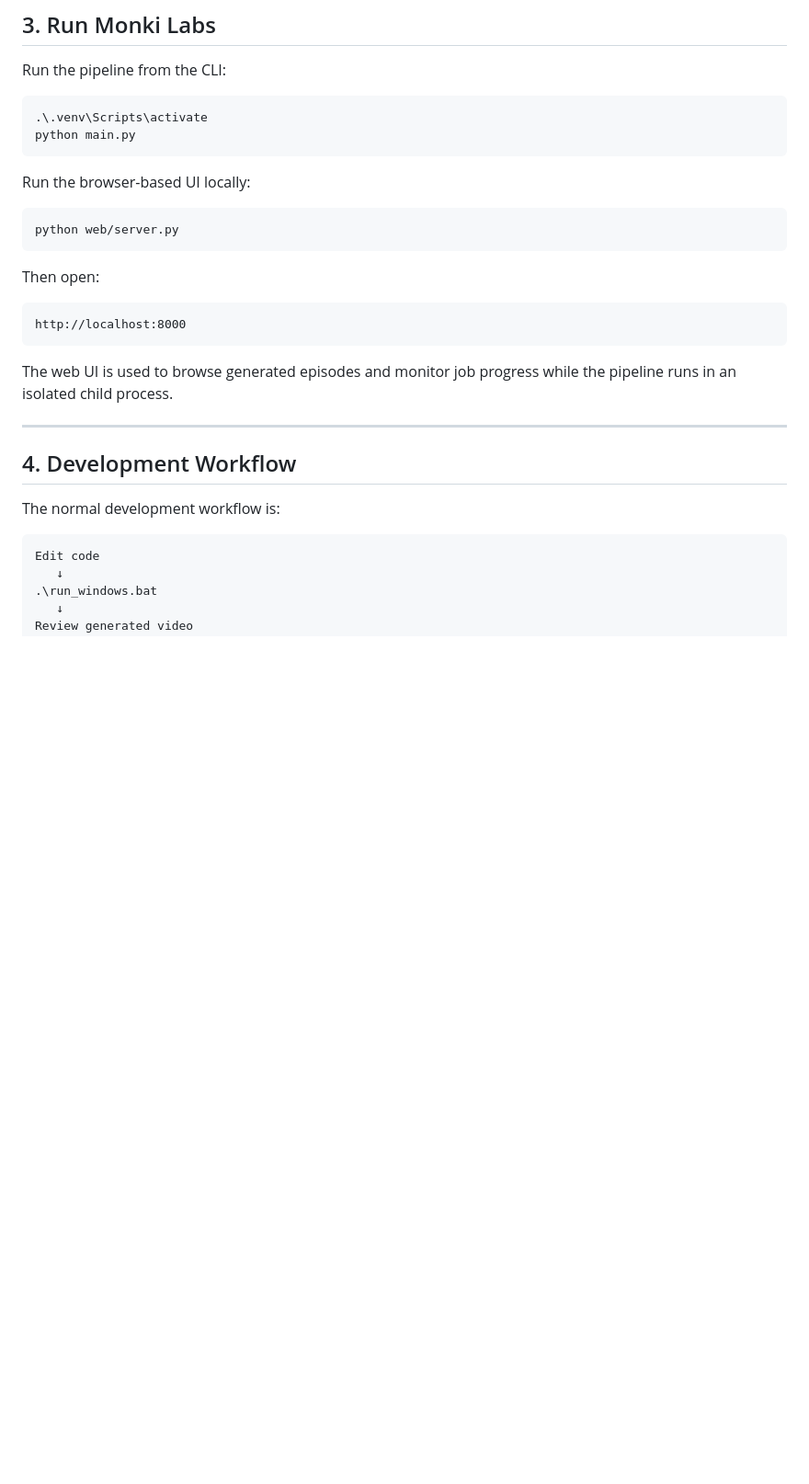
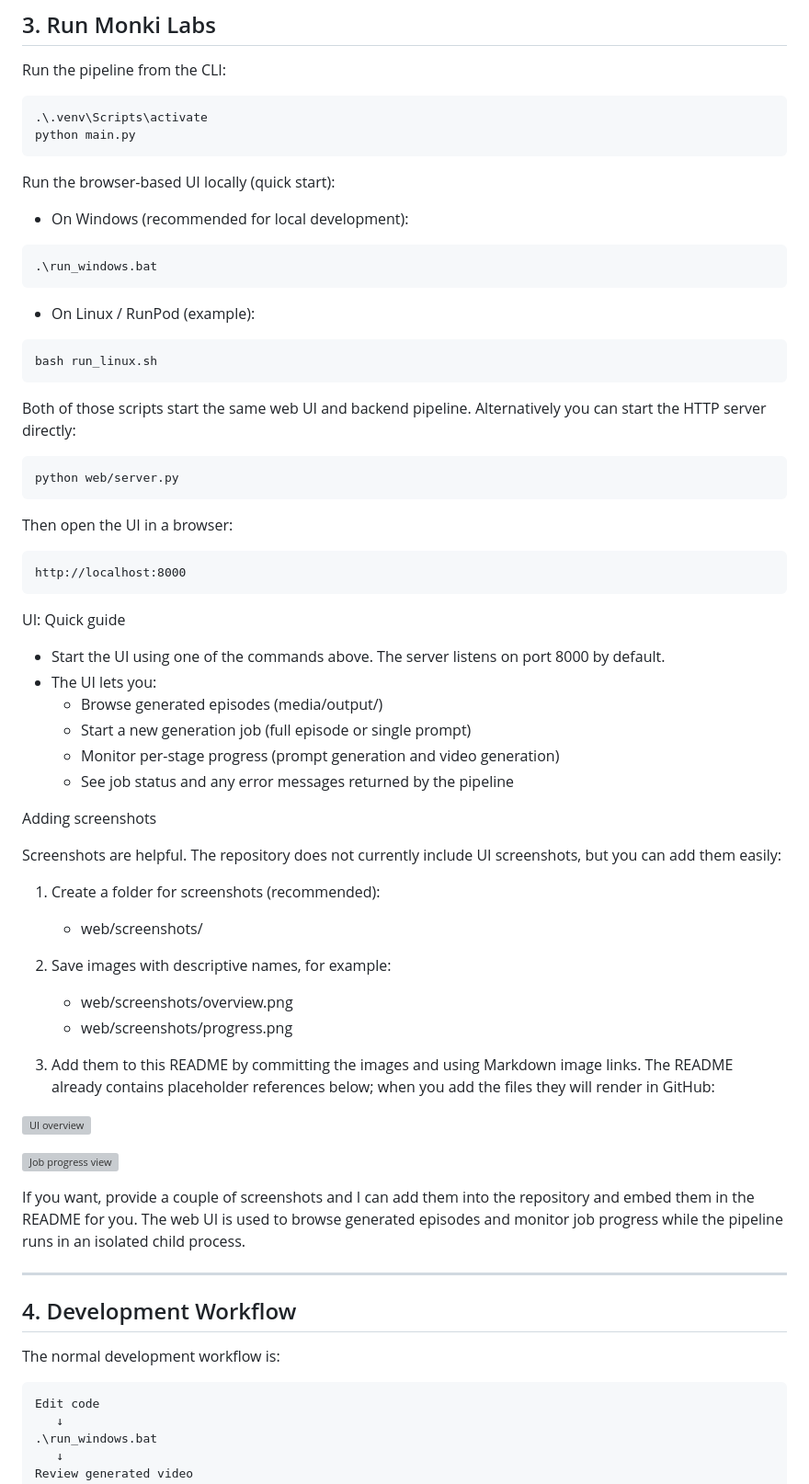
Before and after one commit to adeziio/monki-labs, a Markdown page: README.md, the part around the change. Shown at 92% size. Rendered like a GitHub page; blank space fills up the shorter version; grey boxes are pictures that could not be loaded.

Commit message:
Agent Host changes for agents/project-summary-and-readme-update

````diff
--- a/README.md
+++ b/README.md
@@ -192,18 +192,59 @@ Run the pipeline from the CLI:
 python main.py
 ```
 
-Run the browser-based UI locally:
+Run the browser-based UI locally (quick start):
+
+- On Windows (recommended for local development):
+
+```powershell
+.\run_windows.bat
+```
+
+- On Linux / RunPod (example):
+
+```bash
+bash run_linux.sh
+```
+
+Both of those scripts start the same web UI and backend pipeline. Alternatively you can start the HTTP server directly:
 
 ```powershell
 python web/server.py
 ```
 
-Then open:
+Then open the UI in a browser:
 
 ```text
 http://localhost:8000
 ```
 
+UI: Quick guide
+
+- Start the UI using one of the commands above. The server listens on port 8000 by default.
+- The UI lets you:
+  - Browse generated episodes (media/output/)
+  - Start a new generation job (full episode or single prompt)
+  - Monitor per-stage progress (prompt generation and video generation)
+  - See job status and any error messages returned by the pipeline
+
+Adding screenshots
+
+Screenshots are helpful. The repository does not currently include UI screenshots, but you can add them easily:
+
+1. Create a folder for screenshots (recommended):
+   - web/screenshots/
+
+2. Save images with descriptive names, for example:
+   - web/screenshots/overview.png
+   - web/screenshots/progress.png
+
+3. Add them to this README by committing the images and using Markdown image links. The README already contains placeholder references below; when you add the files they will render in GitHub:
+
+![UI overview](web/screenshots/overview.png)
+
+![Job progress view](web/screenshots/progress.png)
+
+If you want, provide a couple of screenshots and I can add them into the repository and embed them in the README for you.
 The web UI is used to browse generated episodes and monitor job progress while the pipeline runs in an isolated child process.
 
 ---
````
